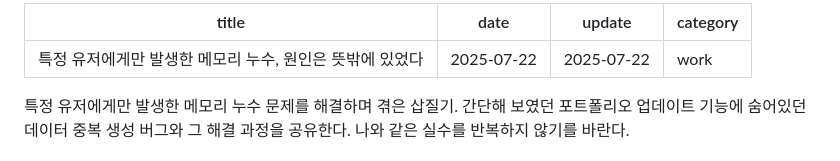
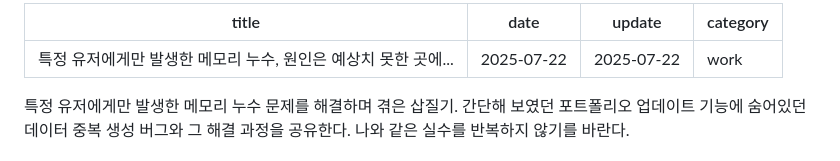
Before and after one commit to intzzzero/intzzzero-new-blog, a Markdown page: content/blog/memory-leak-issue.md, the part around the change. Drawn GitHub-style.

Commit message:
modified post

```diff
--- a/content/blog/memory-leak-issue.md
+++ b/content/blog/memory-leak-issue.md
@@ -1,5 +1,5 @@
 ---
-title: "특정 유저에게만 발생한 메모리 누수, 원인은 뜻밖에 있었다"
+title: "특정 유저에게만 발생한 메모리 누수, 원인은 예상치 못한 곳에..."
 date: "2025-07-22"
 update: "2025-07-22"
 category: "work"
```
